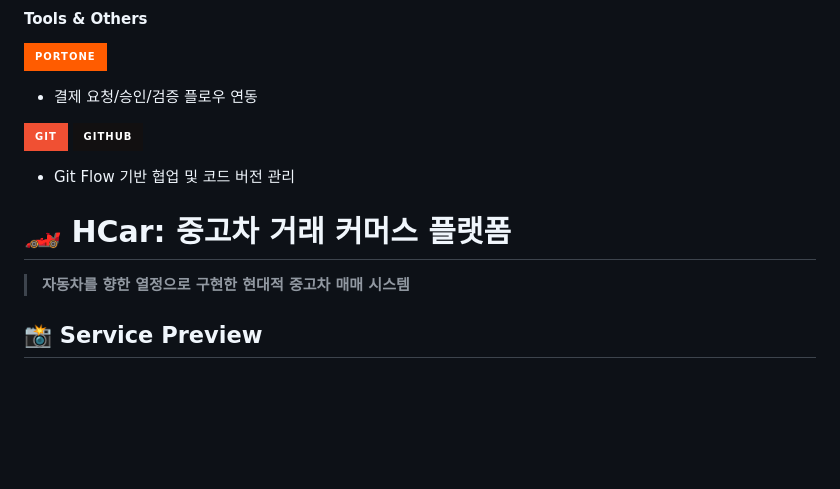
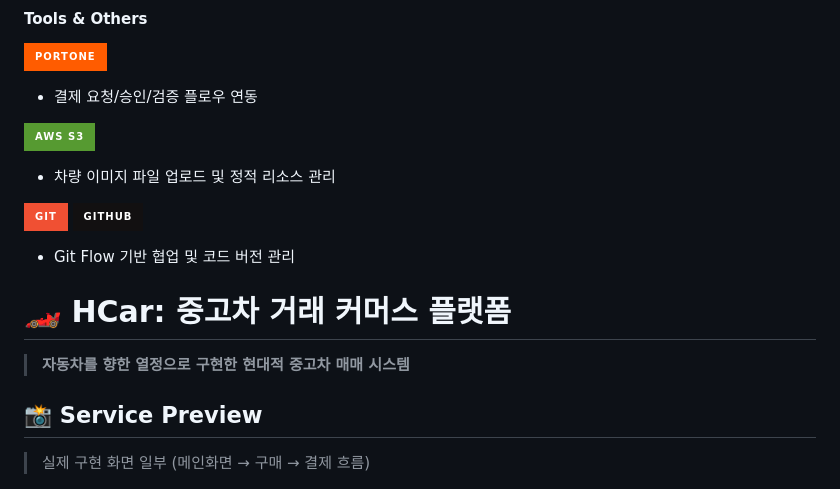
Before and after one commit to KD-commits-bit/KD-commits-bit.github.io, a Markdown page: cricket/README.md, the part around one of its changes. Drawn GitHub-style; badges without logos; blank space fills up the shorter version.

```diff
--- a/cricket/README.md
+++ b/cricket/README.md
@@ -20,6 +20,9 @@
 ![PortOne](https://img.shields.io/badge/PortOne-FF5C00?style=for-the-badge&logo=target&logoColor=white)
 - 결제 요청/승인/검증 플로우 연동
 
+![AWS S3](https://img.shields.io/badge/AWS%20S3-569A31?style=for-the-badge&logo=amazonaws&logoColor=white)
+- 차량 이미지 파일 업로드 및 정적 리소스 관리
+
 ![Git](https://img.shields.io/badge/git-%23F05033.svg?style=for-the-badge&logo=git&logoColor=white) ![GitHub](https://img.shields.io/badge/github-%23121011.svg?style=for-the-badge&logo=github&logoColor=white)
 - Git Flow 기반 협업 및 코드 버전 관리
 
@@ -28,4 +31,5 @@
 > **자동차를 향한 열정으로 구현한 현대적 중고차 매매 시스템**
 
 ## 📸 Service Preview
+> 실제 구현 화면 일부 (메인화면 → 구매 → 결제 흐름)
 <img src="./docs/images/main_1.png" width="800" />
```
Also changed, not shown: other parts of cricket/README.md (+18 -6 lines).
